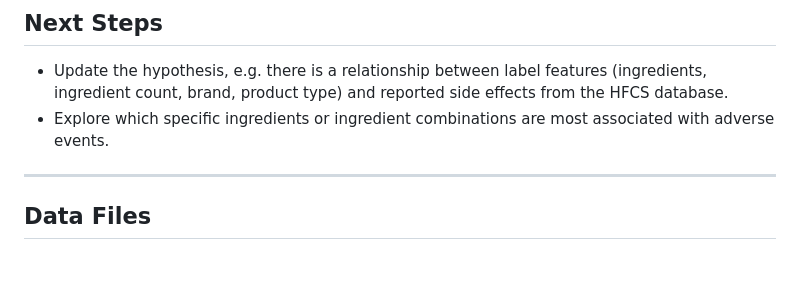
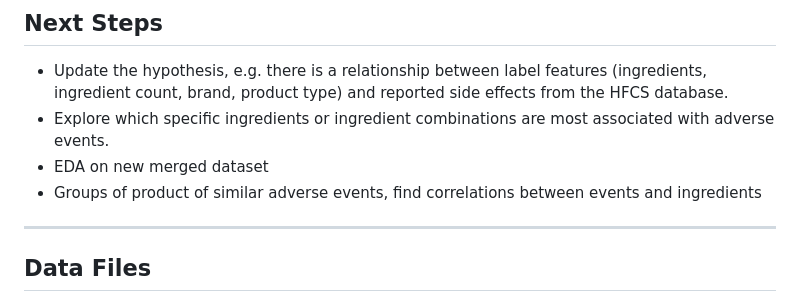
Before and after one commit to stephluooo/WI-SP26-DSC-Capstone, a Markdown page: README.md, the part around the change. Rendered like a GitHub page; blank space fills up the shorter version.

```diff
--- a/README.md
+++ b/README.md
@@ -17,6 +17,8 @@ The **current database** is a single merged CSV where every row is an Amazon rev
 
 * Update the hypothesis, e.g. there is a relationship between label features (ingredients, ingredient count, brand, product type) and reported side effects from the HFCS database.
 * Explore which specific ingredients or ingredient combinations are most associated with adverse events.
+* EDA on new merged dataset
+* Groups of product of similar adverse events, find correlations between events and ingredients
 
 ---
 
```
